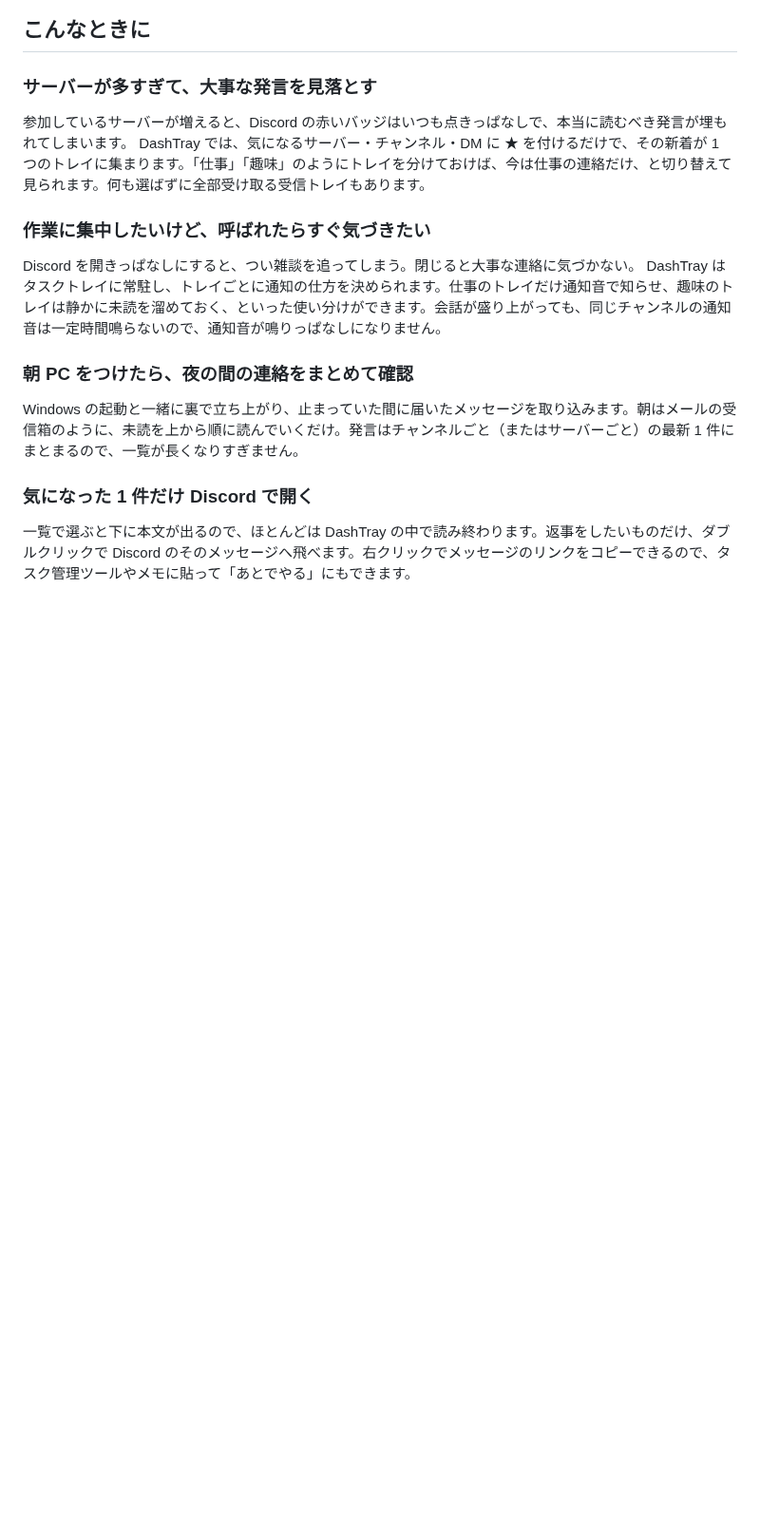
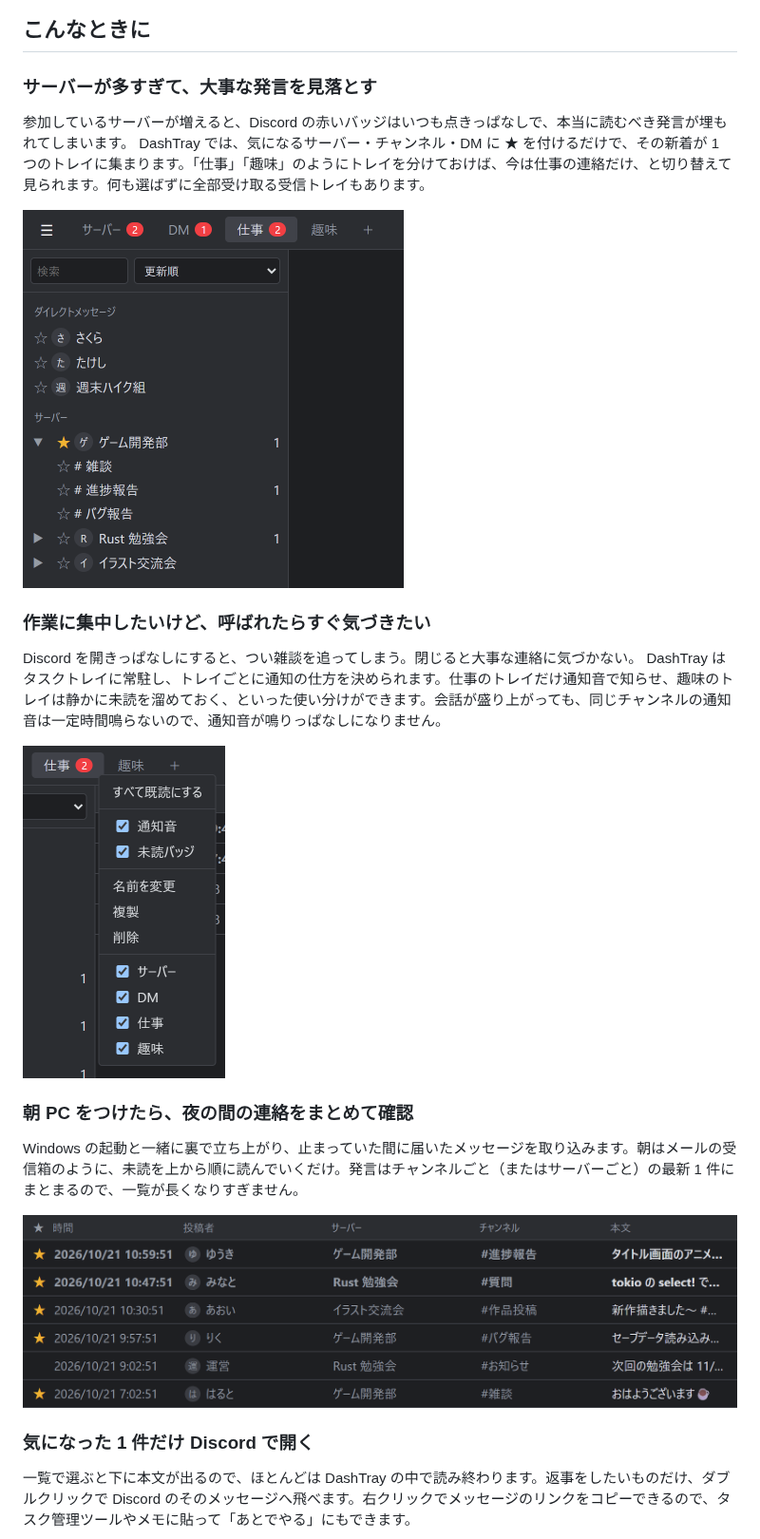
Before and after one commit to Tomozow/DashTray, a Markdown page: README.md, the part around one of its changes. Shown at 95% size. GitHub-like rendering; pictures changed too: docs/scene-list.png (added), docs/scene-notify.png (added), docs/scene-trays.png (added); blank space fills up the shorter version.

Commit message:
README の各利用シーンにクローズアップ画像を追加
Co-Authored-By: Claude Opus 5.5 <noreply@anthropic.com>

```diff
--- a/README.md
+++ b/README.md
@@ -12,12 +12,18 @@ Discord のメッセージをタスクトレイから確認できる Windows 用
 参加しているサーバーが増えると、Discord の赤いバッジはいつも点きっぱなしで、本当に読むべき発言が埋もれてしまいます。
 DashTray では、気になるサーバー・チャンネル・DM に ★ を付けるだけで、その新着が 1 つのトレイに集まります。「仕事」「趣味」のようにトレイを分けておけば、今は仕事の連絡だけ、と切り替えて見られます。何も選ばずに全部受け取る受信トレイもあります。
 
+<img src="docs/scene-trays.png" alt="タブごとの未読バッジとサイドバーの ★" width="401">
+
 ### 作業に集中したいけど、呼ばれたらすぐ気づきたい
 Discord を開きっぱなしにすると、つい雑談を追ってしまう。閉じると大事な連絡に気づかない。
 DashTray はタスクトレイに常駐し、トレイごとに通知の仕方を決められます。仕事のトレイだけ通知音で知らせ、趣味のトレイは静かに未読を溜めておく、といった使い分けができます。会話が盛り上がっても、同じチャンネルの通知音は一定時間鳴らないので、通知音が鳴りっぱなしになりません。
 
+<img src="docs/scene-notify.png" alt="タブの右クリックで通知音・未読バッジを切り替え" width="213">
+
 ### 朝 PC をつけたら、夜の間の連絡をまとめて確認
 Windows の起動と一緒に裏で立ち上がり、止まっていた間に届いたメッセージを取り込みます。朝はメールの受信箱のように、未読を上から順に読んでいくだけ。発言はチャンネルごと（またはサーバーごと）の最新 1 件にまとまるので、一覧が長くなりすぎません。
 
+<img src="docs/scene-list.png" alt="未読が太字で並ぶ一覧" width="820">
+
 ### 気になった 1 件だけ Discord で開く
 一覧で選ぶと下に本文が出るので、ほとんどは DashTray の中で読み終わります。返事をしたいものだけ、ダブルクリックで Discord のそのメッセージへ飛べます。右クリックでメッセージのリンクをコピーできるので、タスク管理ツールやメモに貼って「あとでやる」にもできます。
```
Also changed, not shown: other parts of README.md (+2 -0 lines), docs/scene-open.png (added).
